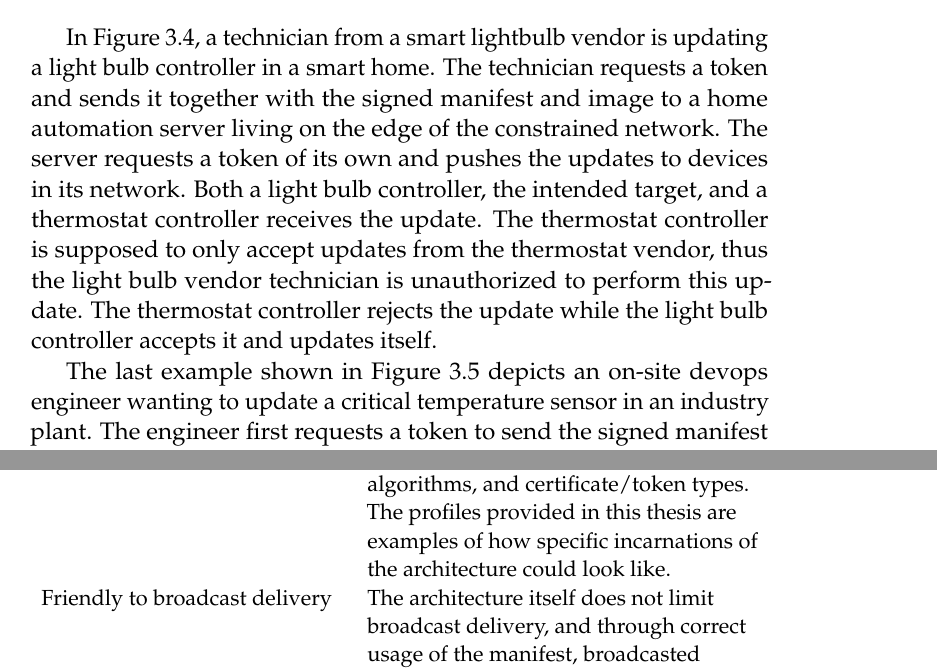
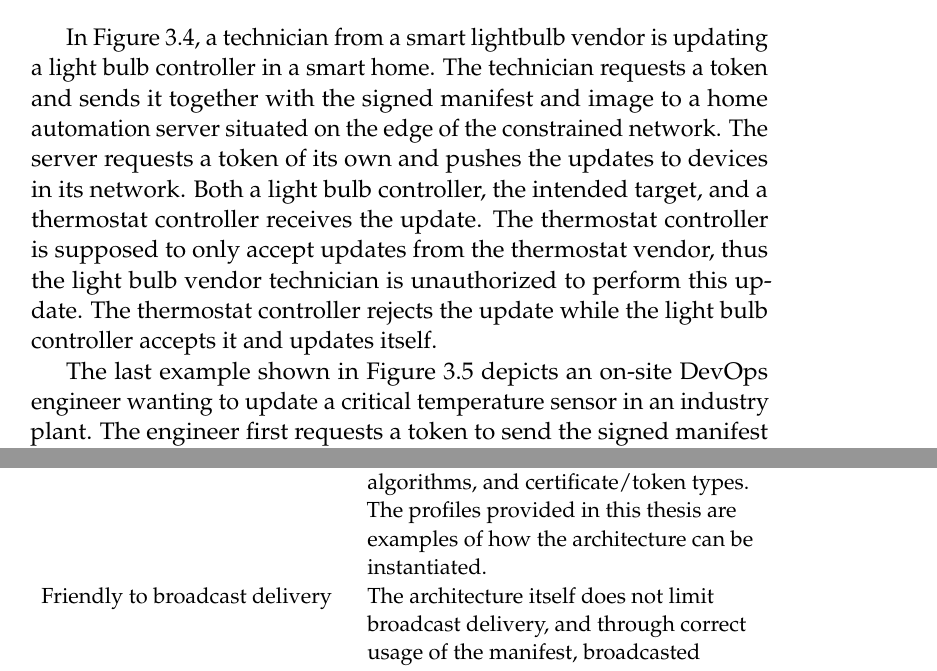
Before and after one commit to SimonCarlson/thesis, a LaTeX thesis (transcript/0-thesis.tex, which reads transcript/3-1-architecture.tex, transcript/4-results.tex): two parts of pages 53 and 71 of 92, joined at a grey line, cut so that both start at the same text. Compiled offline with pdfLaTeX.

Commit message:
Word usage

```diff
--- a/transcript/3-1-architecture.tex
+++ b/transcript/3-1-architecture.tex
@@ -582,10 +582,10 @@ the pull.
 
 In Figure~\ref{fig:smart-home}, a technician from a smart lightbulb vendor is updating a
 light bulb controller in a smart home. The technician requests a token and sends it
-together with the signed manifest and image to a home automation server living on the edge
-of the constrained network. The server requests a token of its own and pushes the updates
-to devices in its network. Both a light bulb controller, the intended target, and a
-thermostat controller receives the update. The thermostat controller is supposed to only
+together with the signed manifest and image to a home automation server situated on the
+edge of the constrained network. The server requests a token of its own and pushes the
+updates to devices in its network. Both a light bulb controller, the intended target, and
+a thermostat controller receives the update. The thermostat controller is supposed to only
 accept updates from the thermostat vendor, thus the light bulb vendor technician is
 unauthorized to perform this update. The thermostat controller rejects the update while
 the light bulb controller accepts it and updates itself.
@@ -600,7 +600,7 @@ the light bulb controller accepts it and updates itself.
     \includegraphics{images/use-case-smart-home.pdf}
 \end{figure}
 
-The last example shown in Figure~\ref{fig:industry} depicts an on-site devops engineer
+The last example shown in Figure~\ref{fig:industry} depicts an on-site DevOps engineer
 wanting to update a critical temperature sensor in an industry plant. The engineer first
 requests a token to send the signed manifest directly to the device and a token to send
 the signed image to the sensor update server. In this case, the update server is a more
--- a/transcript/4-results.tex
+++ b/transcript/4-results.tex
@@ -66,8 +66,7 @@ their corresponding motivations from the viewpoint of the proposed architecture.
     encryption, and authorization tokens, but these elements can be
     implemented in a wide variety of ways using different protocols,
     algorithms, and certificate/token types. The profiles provided in this
-    thesis are examples of how specific incarnations of the architecture
-    could look like.\strut
+    thesis are examples of how the architecture can be instantiated.\strut
     \end{minipage}\tabularnewline
     \begin{minipage}[t]{0.41\columnwidth}\raggedright\strut
     Friendly to broadcast delivery\strut
```
Also changed, not shown: transcript/3-3-profiles.tex (+3 -3 lines), transcript/5-discussion.tex (+1 -1 lines), transcript/0-thesis.pdf, transcript/images/lifecycle.pdf, transcript/images/use-case-industry.pdf, transcript/3-1-architecture.tex (8 more changed lines).
